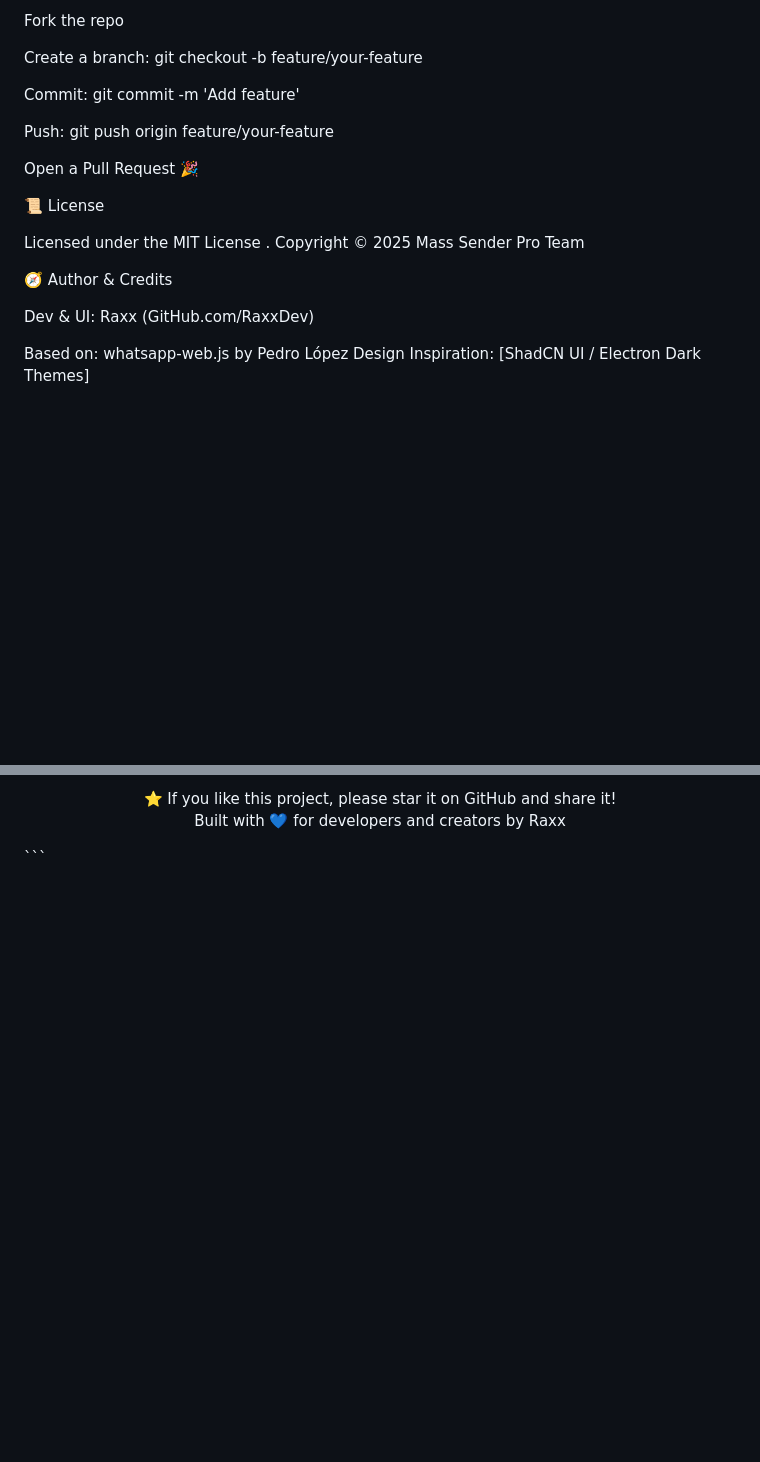
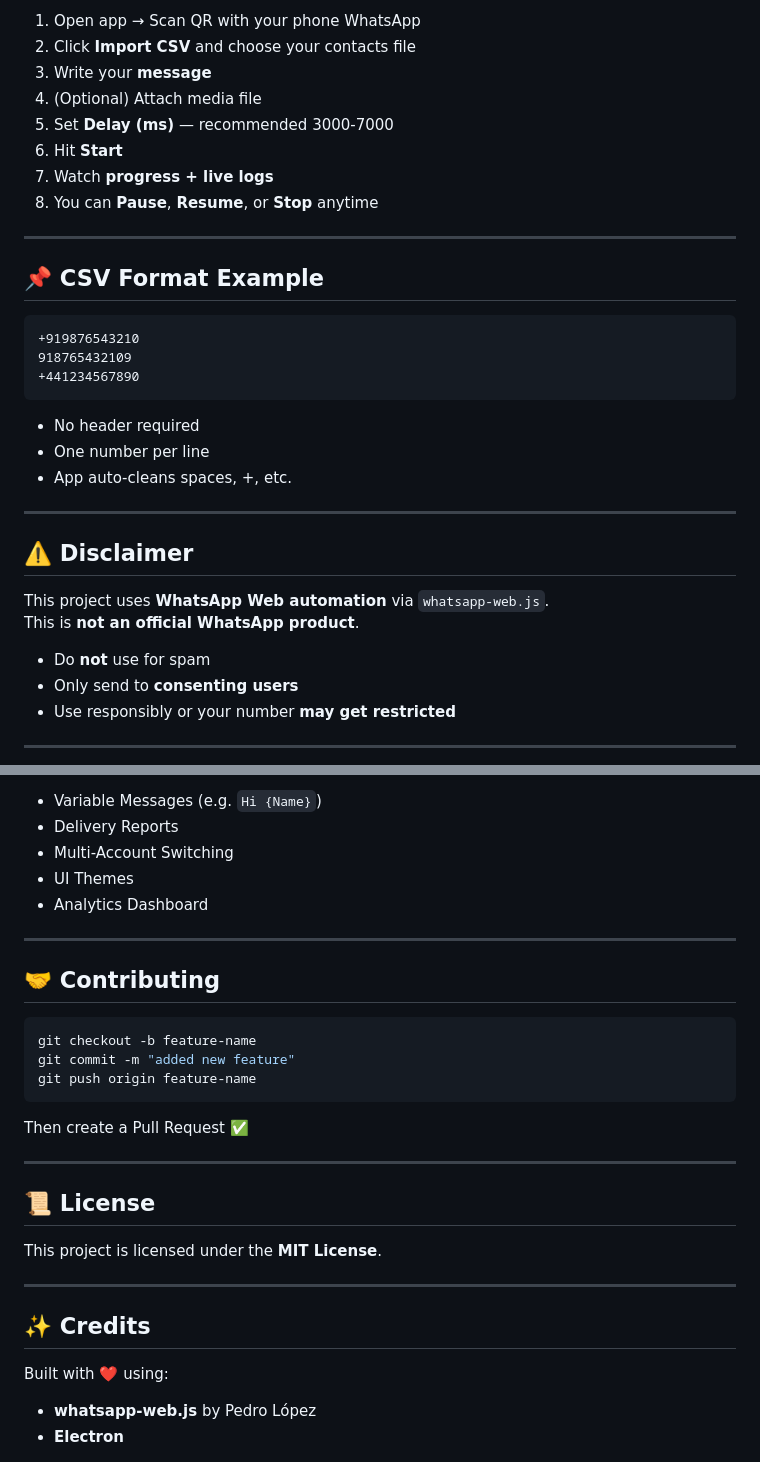
Before and after one commit to akshayxt/mass-sender-electron, a Markdown page: readme.md, 2 parts joined by grey strips. GitHub-like rendering; blank space fills up the shorter version.

````diff
--- a/readme.md
+++ b/readme.md
@@ -143,25 +168,37 @@ Regularly clear sessions (LocalAuth folder) to refresh login.
 
-Fork the repo
+1. Open app → Scan QR with your phone WhatsApp
+2. Click **Import CSV** and choose your contacts file
+3. Write your **message**
+4. (Optional) Attach media file
+5. Set **Delay (ms)** — recommended 3000-7000
+6. Hit **Start**
+7. Watch **progress + live logs**
+8. You can **Pause**, **Resume**, or **Stop** anytime
 
-Create a branch: git checkout -b feature/your-feature
+---
 
-Commit: git commit -m 'Add feature'
+## 📌 CSV Format Example
 
-Push: git push origin feature/your-feature
+```
++919876543210
+918765432109
++441234567890
+```
 
-Open a Pull Request 🎉
+- No header required
+- One number per line
+- App auto-cleans spaces, +, etc.
 
-📜 License
+---
 
-Licensed under the MIT License
-.
-Copyright © 2025 Mass Sender Pro Team
+## ⚠️ Disclaimer
 
-🧭 Author & Credits
+This project uses **WhatsApp Web automation** via `whatsapp-web.js`.
+This is **not an official WhatsApp product**.
 
-Dev & UI: Raxx (GitHub.com/RaxxDev)
+- Do **not** use for spam
+- Only send to **consenting users**
+- Use responsibly or your number **may get restricted**
 
-Based on: whatsapp-web.js
- by Pedro López
-Design Inspiration: [ShadCN UI / Electron Dark Themes]
+---
 
@@ -169,6 +206,29 @@ Design Inspiration: [ShadCN UI / Electron Dark Themes]
 
-⭐ If you like this project, please star it on GitHub and share it!
-<br/>
-Built with 💙 for developers and creators by Raxx
+- Variable Messages (e.g. `Hi {Name}`)
+- Delivery Reports
+- Multi-Account Switching
+- UI Themes
+- Analytics Dashboard
 
-</div> ```
+---
+
+## 🤝 Contributing
+
+```bash
+git checkout -b feature-name
+git commit -m "added new feature"
+git push origin feature-name
+```
+Then create a Pull Request ✅
+
+---
+
+## 📜 License
+This project is licensed under the **MIT License**.
+
+---
+
+## ✨ Credits
+Built with ❤️ using:
+- **whatsapp-web.js** by Pedro López
+- **Electron**
````
Also changed, not shown: other parts of readme.md (+43 -18 lines).
